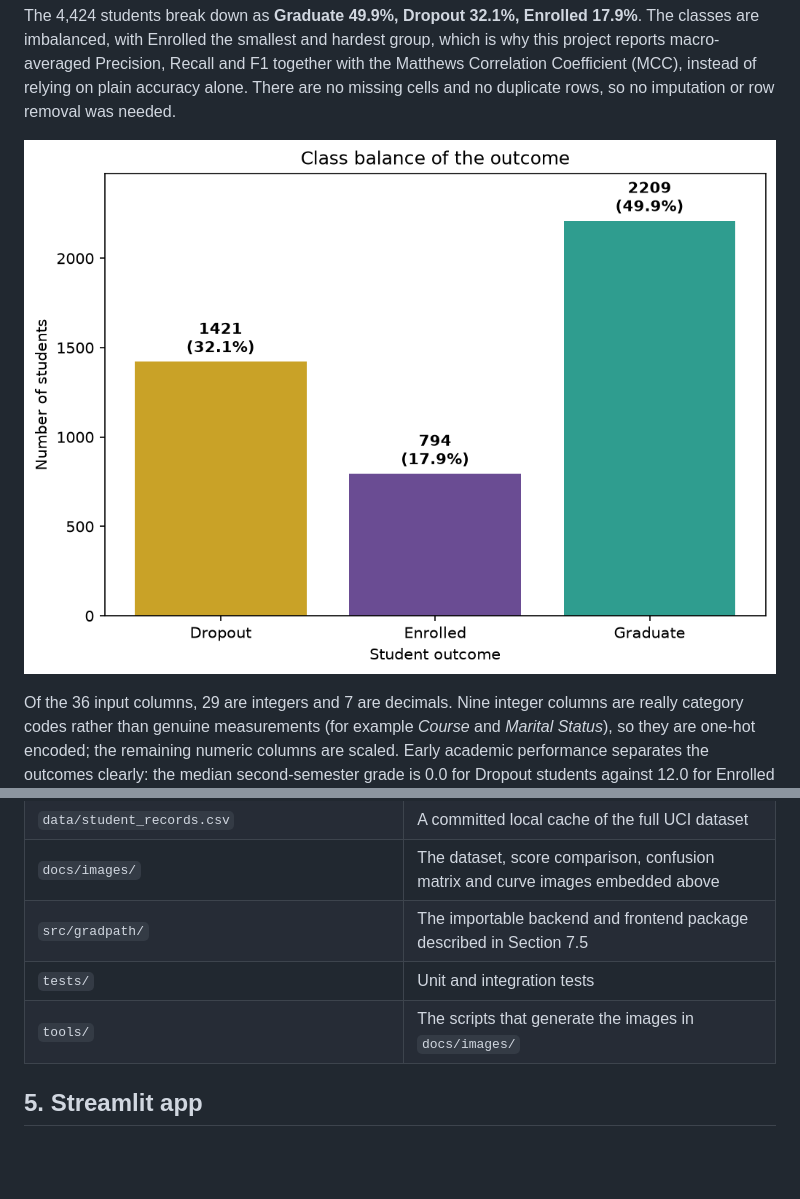
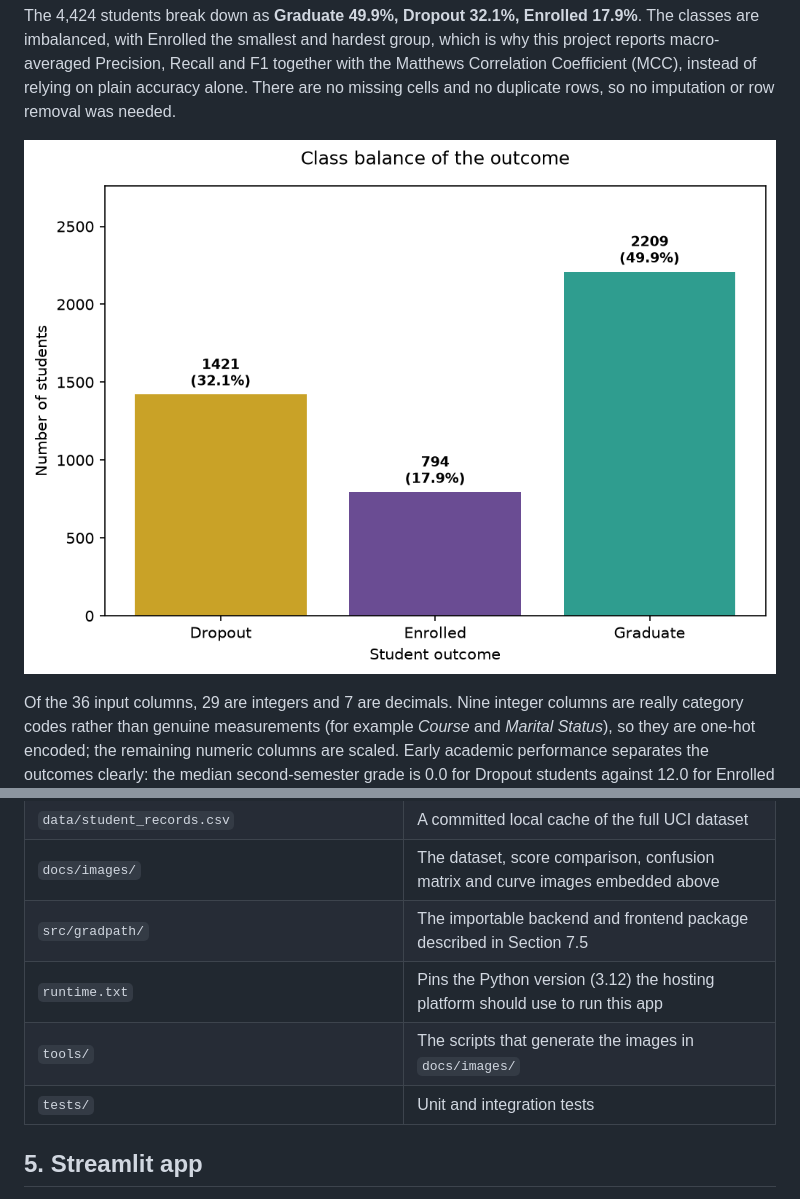
Before and after one commit to ShivkumarSSoni/gradpath-ai, a Markdown page: README.md, 2 parts joined by grey strips. Rendered like a GitHub page; pictures changed too: docs/images/outcome_distribution.png; blank space fills up the shorter version.

```diff
--- a/README.md
+++ b/README.md
@@ -146,8 +146,10 @@ Further patterns worth noting:
 | `data/student_records.csv` | A committed local cache of the full UCI dataset |
 | `docs/images/` | The dataset, score comparison, confusion matrix and curve images embedded above |
 | `src/gradpath/` | The importable backend and frontend package described in Section 7.5 |
+| `runtime.txt` | Pins the Python version (3.12) the hosting platform should use to run this app |
+| `tools/` | The scripts that generate the images in `docs/images/` |
 | `tests/` | Unit and integration tests |
-| `tools/` | The scripts that generate the images in `docs/images/` |
+
 
 ## 5. Streamlit app
 
```
Also changed, not shown: 15 other files.
